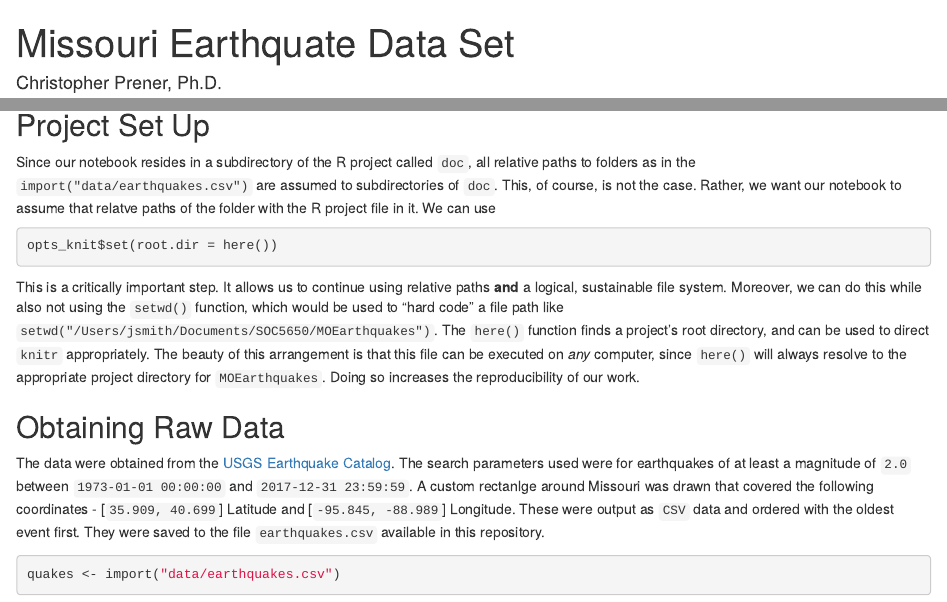
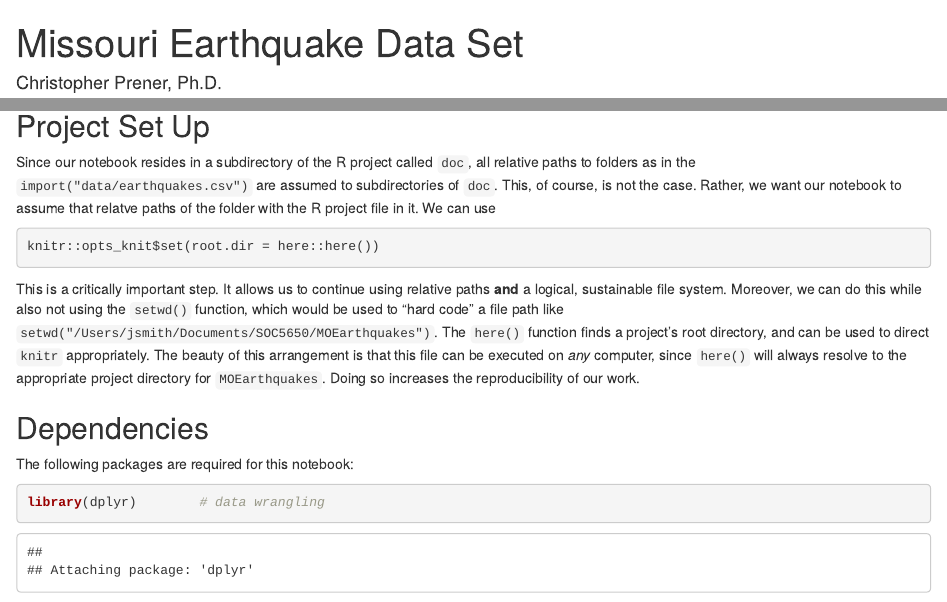
Before and after one commit to chris-prener/MOEarthquakes, an R Markdown document (doc/CreateQuakes.Rmd): the page in a window 1100 px wide, from its top, and a second part further down, joined at a grey line. Rendered offline with R 4.5, knitr and Pandoc, with nearby package versions; some code elsewhere in the file could not run offline.

Commit message:
rename notebooks, re-execute CreateQuakes

````diff
--- a/doc/MOEarthquakes.Rmd
+++ b/doc/CreateQuakes.Rmd
@@ -1,5 +1,5 @@
 ---
-title: "Missouri Earthquate Data Set"
+title: "Missouri Earthquake Data Set"
 author: "Christopher Prener, Ph.D."
 date: "January 13, 2017"
 output: html_notebook
@@ -7,6 +7,15 @@ output: html_notebook
 
 ## Introduction
 This notebook details the creation of a data set of earthquakes in Missouri.
+
+## Project Set Up
+Since our notebook resides in a subdirectory of the R project called `doc`, all relative paths to folders as in the `import("data/earthquakes.csv")` are assumed to subdirectories of `doc`. This, of course, is not the case. Rather, we want our notebook to assume that relatve paths of the folder with the R project file in it. We can use
+
+```{r setup}
+knitr::opts_knit$set(root.dir = here::here())
+```
+
+This is a critically important step. It allows us to continue using relative paths **and** a logical, sustainable file system. Moreover, we can do this while also not using the `setwd()` function, which would be used to "hard code" a file path like `setwd("/Users/jsmith/Documents/SOC5650/MOEarthquakes")`. The `here()` function finds a project's root directory, and can be used to direct `knitr` appropriately. The beauty of this arrangement is that this file can be executed on *any* computer, since `here()` will always resolve to the appropriate project directory for `MOEarthquakes`. Doing so increases the reproducibility of our work.
 
 ## Dependencies
 The following packages are required for this notebook:
@@ -27,11 +32,3 @@ library(knitr)        # project documentation
-## Project Set Up
-Since our notebook resides in a subdirectory of the R project called `doc`, all relative paths to folders as in the `import("data/earthquakes.csv")` are assumed to subdirectories of `doc`. This, of course, is not the case. Rather, we want our notebook to assume that relatve paths of the folder with the R project file in it. We can use
-
-```{r setup}
-opts_knit$set(root.dir = here())
-```
-
-This is a critically important step. It allows us to continue using relative paths **and** a logical, sustainable file system. Moreover, we can do this while also not using the `setwd()` function, which would be used to "hard code" a file path like `setwd("/Users/jsmith/Documents/SOC5650/MOEarthquakes")`. The `here()` function finds a project's root directory, and can be used to direct `knitr` appropriately. The beauty of this arrangement is that this file can be executed on *any* computer, since `here()` will always resolve to the appropriate project directory for `MOEarthquakes`. Doing so increases the reproducibility of our work.
 
 ## Obtaining Raw Data
 The data were obtained from the [USGS Earthquake Catalog](https://earthquake.usgs.gov/earthquakes/search/). The search parameters used were for earthquakes of at least a magnitude of `2.0` between `1973-01-01 00:00:00` and `2017-12-31 23:59:59`. A custom rectanlge around Missouri was drawn that covered the following coordinates - [`35.909, 40.699`] Latitude and [`-95.845, -88.989`] Longitude. These were output as `CSV` data and ordered with the oldest event first. They were saved to the file `earthquakes.csv` available in this repository.
````
Also changed, not shown: doc/CreateQuakes.nb.html, doc/ExploreEarthquakes.nb.html (deleted), doc/ExploreQuakes.Rmd (renamed from doc/ExploreEarthquakes.Rmd), doc/CreateQuakes.Rmd (4 more changed lines).
